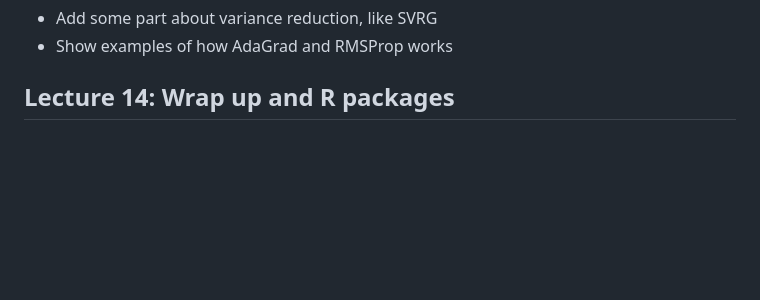
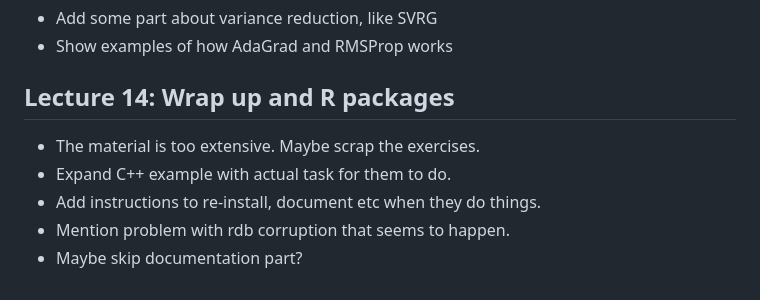
Before and after one commit to math-ku/compstat, a Markdown page: TODO.md, the part around the change. Rendered like a GitHub page; blank space fills up the shorter version.

Commit message:
Add todo notes

```diff
--- a/TODO.md
+++ b/TODO.md
@@ -96,3 +96,9 @@ format: html
 - Show examples of how AdaGrad and RMSProp works
 
 ## Lecture 14: Wrap up and R packages
+
+- The material is too extensive. Maybe scrap the exercises.
+- Expand C++ example with actual task for them to do.
+- Add instructions to re-install, document etc when they do things.
+- Mention problem with rdb corruption that seems to happen.
+- Maybe skip documentation part?
```
